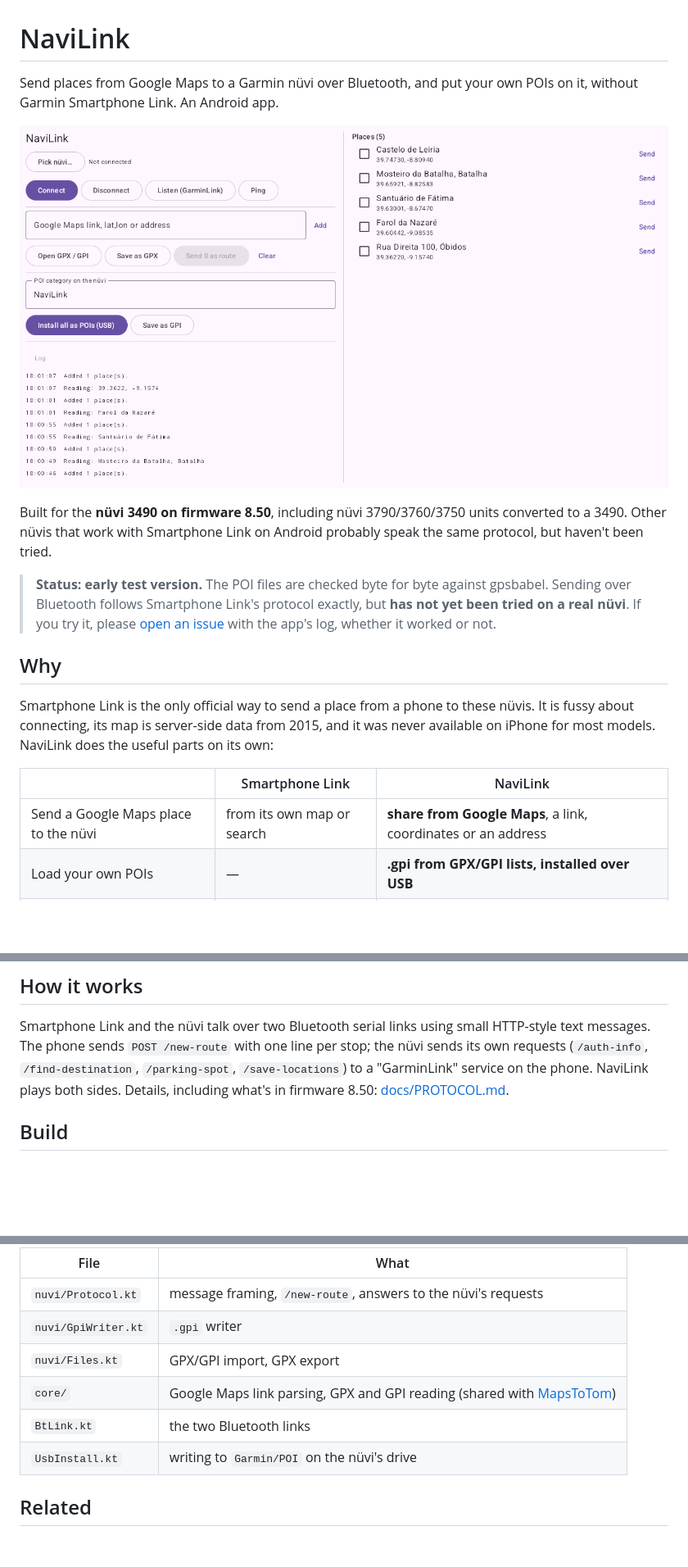
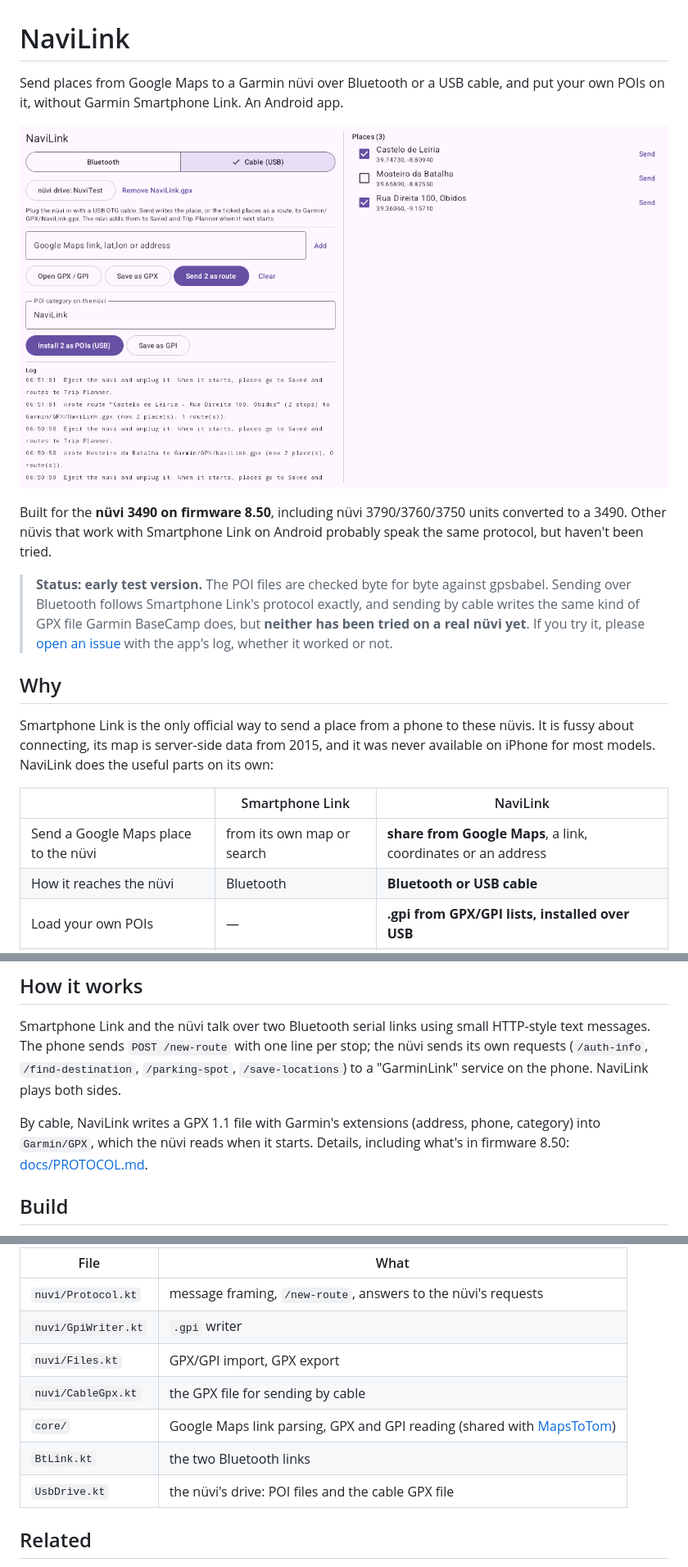
Before and after one commit to skinnie/navilink, a Markdown page: README.md, 3 parts joined by grey strips. Shown at 82% size. Drawn GitHub-style; pictures changed too: docs/tablet.png; blank space fills up the shorter version.

```diff
--- a/README.md
+++ b/README.md
@@ -1,5 +1,5 @@
 # NaviLink
 
-Send places from Google Maps to a Garmin nüvi over Bluetooth, and put your own POIs on it,
-without Garmin Smartphone Link. An Android app.
+Send places from Google Maps to a Garmin nüvi over Bluetooth or a USB cable, and put your own
+POIs on it, without Garmin Smartphone Link. An Android app.
 
@@ -9,9 +9,10 @@ Built for the **nüvi 3490 on firmware 8.50**, including nüvi 3790/3760/3750 un
 Other nüvis that work with Smartphone Link on Android probably speak the same protocol, but haven't been tried.
 
 > **Status: early test version.** The POI files are checked byte for byte against gpsbabel.
-> Sending over Bluetooth follows Smartphone Link's protocol exactly, but **has not yet been tried on a
-> real nüvi**. If you try it, please [open an issue](https://github.com/skinnie/navilink/issues) with the
-> app's log, whether it worked or not.
+> Sending over Bluetooth follows Smartphone Link's protocol exactly, and sending by cable writes the
+> same kind of GPX file Garmin BaseCamp does, but **neither has been tried on a real nüvi yet**.
+> If you try it, please [open an issue](https://github.com/skinnie/navilink/issues) with the app's log,
+> whether it worked or not.
 
 ## Why
 
@@ -22,6 +23,7 @@ most models. NaviLink does the useful parts on its own:
 | | Smartphone Link | NaviLink |
 |---|---|---|
 | Send a Google Maps place to the nüvi | from its own map or search | **share from Google Maps**, a link, coordinates or an address |
+| How it reaches the nüvi | Bluetooth | **Bluetooth or USB cable** |
 | Load your own POIs | — | **.gpi from GPX/GPI lists, installed over USB** |
 | Get the nüvi's saved places back | kept inside the app | **save as GPX** |
 | Live traffic, weather, Garmin services | yes | no |
@@ -89,7 +111,10 @@ POIs use the nüvi's default icon.
 Smartphone Link and the nüvi talk over two Bluetooth serial links using small HTTP-style text
 messages. The phone sends `POST /new-route` with one line per stop; the nüvi sends its own requests
 (`/auth-info`, `/find-destination`, `/parking-spot`, `/save-locations`) to a "GarminLink" service on
-the phone. NaviLink plays both sides. Details, including what's in firmware 8.50:
+the phone. NaviLink plays both sides.
+
+By cable, NaviLink writes a GPX 1.1 file with Garmin's extensions (address, phone, category) into
+`Garmin/GPX`, which the nüvi reads when it starts. Details, including what's in firmware 8.50:
 [docs/PROTOCOL.md](docs/PROTOCOL.md).
 
 ## Build
@@ -110,9 +135,10 @@ desktop JVM; the Android screens and Bluetooth are in `app/src/androidMain`.
 | `nuvi/Protocol.kt` | message framing, `/new-route`, answers to the nüvi's requests |
 | `nuvi/GpiWriter.kt` | `.gpi` writer |
 | `nuvi/Files.kt` | GPX/GPI import, GPX export |
+| `nuvi/CableGpx.kt` | the GPX file for sending by cable |
 | `core/` | Google Maps link parsing, GPX and GPI reading (shared with [MapsToTom](https://github.com/skinnie/MapsToTom/tree/kotlin-app/composeApp/src/jvmSharedMain/kotlin/app/mapstotom/core)) |
 | `BtLink.kt` | the two Bluetooth links |
-| `UsbInstall.kt` | writing to `Garmin/POI` on the nüvi's drive |
+| `UsbDrive.kt` | the nüvi's drive: POI files and the cable GPX file |
 
 ## Related
 
```
Also changed, not shown: other parts of README.md (+22 -2 lines), docs/PROTOCOL.md (+25 -0 lines), 7 other files.
